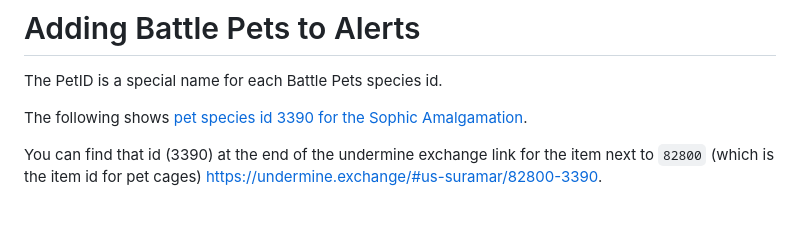
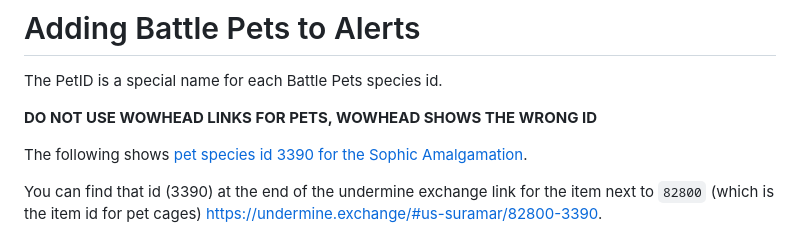
Before and after one commit to ff14-advanced-market-search/AzerothAuctionAssassin, a Markdown page: README.md, the part around the change. Rendered like a GitHub page; blank space fills up the shorter version.

```diff
--- a/README.md
+++ b/README.md
@@ -64,6 +64,8 @@ Setting the following and clicking on `Add Item` will add this to your snipe lis
 # Adding Battle Pets to Alerts
 
 The PetID is a special name for each Battle Pets species id.
+
+**DO NOT USE WOWHEAD LINKS FOR PETS, WOWHEAD SHOWS THE WRONG ID**
 
 The following shows [pet species id 3390 for the Sophic Amalgamation](https://undermine.exchange/#us-suramar/82800-3390).
 
```
